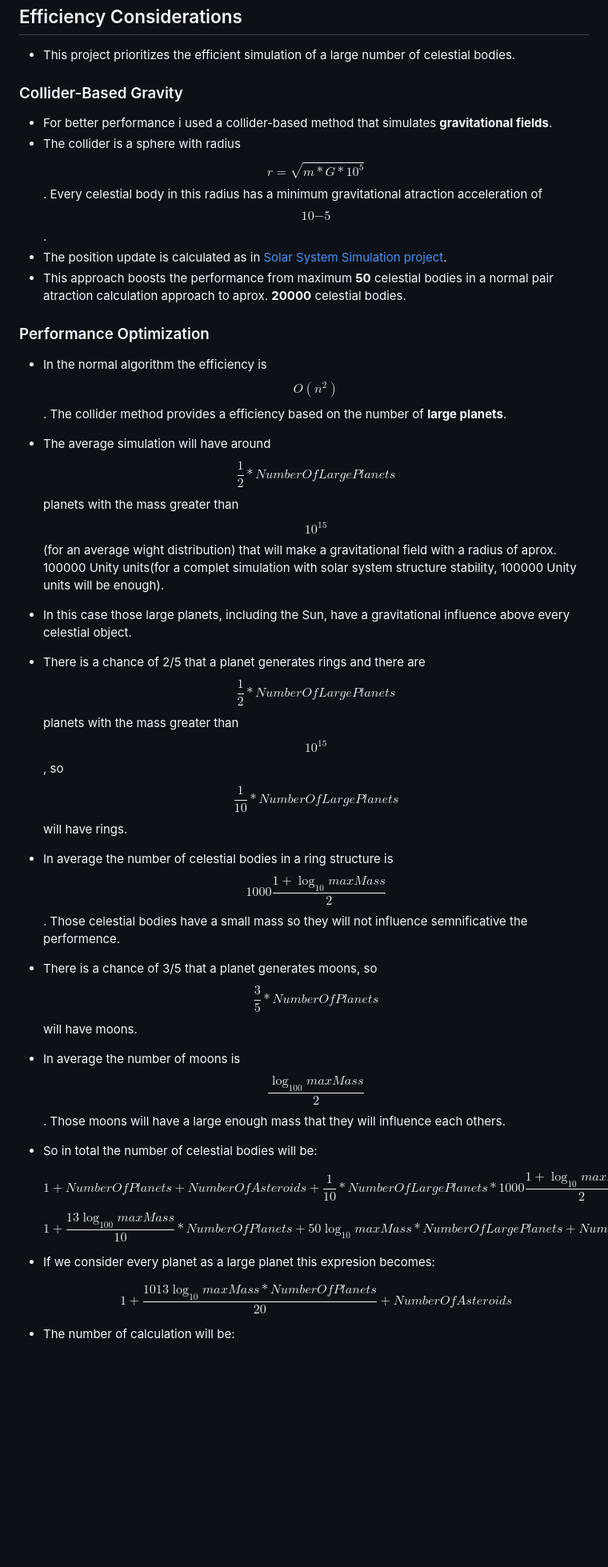
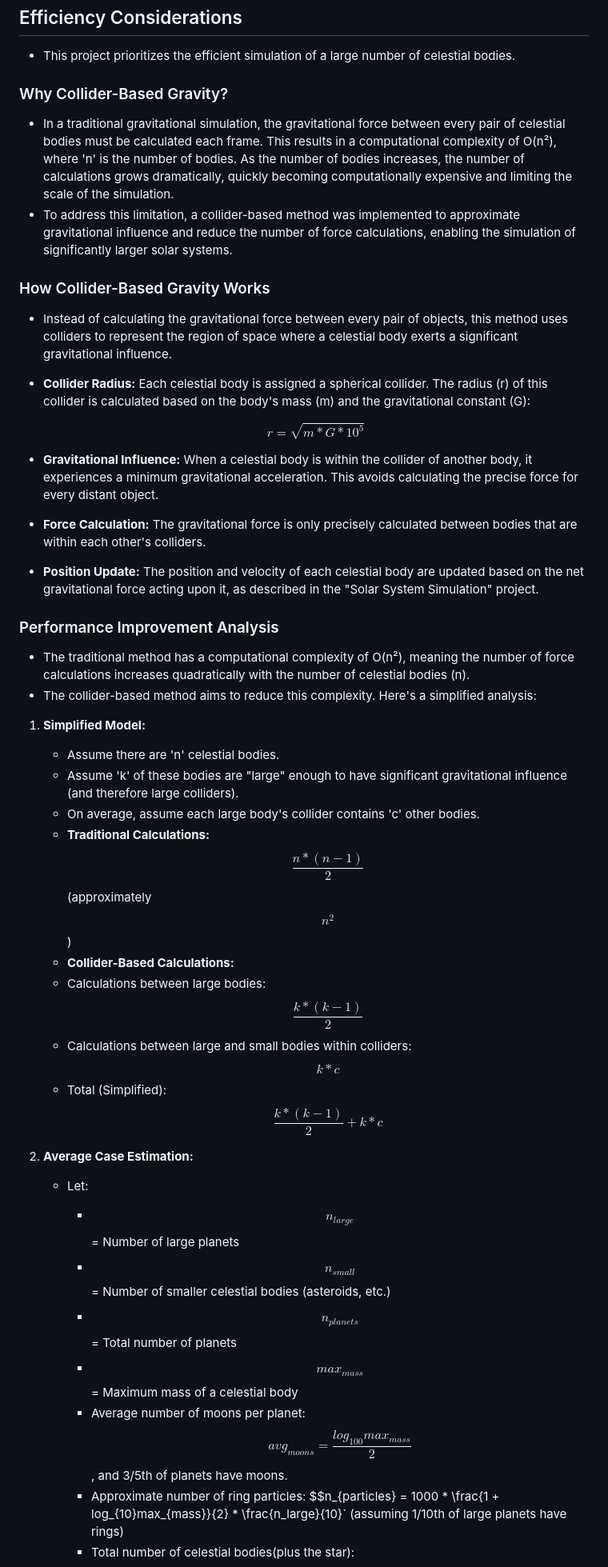
Before and after one commit to BocaDoru/Advanced-Random-Solar-System-Simulation, a Markdown page: README.md, the part around one of its changes. Shown at 80% size. GitHub-like rendering; blank space fills up the shorter version.

```diff
--- a/README.md
+++ b/README.md
@@ -114,32 +115,44 @@
 
 * This project prioritizes the efficient simulation of a large number of celestial bodies.
 
-### Collider-Based Gravity
+### Why Collider-Based Gravity?
 
-* For better performance i used a collider-based method that simulates **gravitational fields**.
-* The collider is a sphere with radius $$r=\sqrt{m * G * 10^5}$$. Every celestial body in this radius has a minimum gravitational atraction acceleration of $$10{-5}$$.
-* The position update is calculated as in [Solar System Simulation project](#https://github.com/BocaDoru/Solar-System-Simulation).
-* This approach boosts the performance from maximum **50** celestial bodies in a normal pair atraction calculation approach to aprox. **20000** celestial bodies.
+* In a traditional gravitational simulation, the gravitational force between every pair of celestial bodies must be calculated each frame. This results in a computational complexity of O(n²), where 'n' is the number of bodies. As the number of bodies increases, the number of calculations grows dramatically, quickly becoming computationally expensive and limiting the scale of the simulation.
+* To address this limitation, a collider-based method was implemented to approximate gravitational influence and reduce the number of force calculations, enabling the simulation of significantly larger solar systems.
 
+### How Collider-Based Gravity Works
 
-### Performance Optimization
+* Instead of calculating the gravitational force between every pair of objects, this method uses colliders to represent the region of space where a celestial body exerts a significant gravitational influence.
+* **Collider Radius:** Each celestial body is assigned a spherical collider. The radius (r) of this collider is calculated based on the body's mass (m) and the gravitational constant (G):
 
-* In the normal algorithm the efficiency is $$O(n^2)$$. The collider method provides a efficiency based on the number of **large planets**.
-* The average simulation will have around $$\frac{1}{2} * NumberOfLargePlanets $$ planets with the mass greater than $$10^{15}$$(for an average wight distribution) that will make a gravitational field with a radius of aprox. 100000 Unity units(for a complet simulation with solar system structure stability, 100000 Unity units will be enough).
-* In this case those large planets, including the Sun, have a gravitational influence above every celestial object.
-* There is a chance of 2/5 that a planet generates rings and there are $$\frac{1}{2} * NumberOfLargePlanets $$ planets with the mass greater than $$10^{15}$$, so $$\frac{1}{10} * NumberOfLargePlanets $$ will have rings.
-* In average the number of celestial bodies in a ring structure is $$1000\frac{1+\log_{10} maxMass}{2}$$. Those celestial bodies have a small mass so they will not influence semnificative the performence.
-* There is a chance of 3/5 that a planet generates moons, so $$\frac{3}{5} * NumberOfPlanets $$ will have moons.
-* In average the number of moons is $$\frac{\log_{100} maxMass}{2}$$. Those moons will have a large enough mass that they will influence each others.
-* So in total the number of celestial bodies will be:
+   $$r = \sqrt{m * G * 10^5}$$
 
-  $$1+NumberOfPlanets+NumberOfAsteroids+\frac{1}{10} * NumberOfLargePlanets * 1000\frac{1+\log_{10} maxMass}{2} + \frac{3}{5} * NumberOfPlanets * \frac{\log_{100} maxMass}{2}$$
+* **Gravitational Influence:** When a celestial body is within the collider of another body, it experiences a minimum gravitational acceleration. This avoids calculating the precise force for every distant object.
+* **Force Calculation:** The gravitational force is only precisely calculated between bodies that are within each other's colliders.
+* **Position Update:** The position and velocity of each celestial body are updated based on the net gravitational force acting upon it, as described in the "Solar System Simulation" project.
 
-  $$1+\frac{13 \log_{100} maxMass}{10} * NumberOfPlanets + 50\log_{10} maxMass * NumberOfLargePlanets + NumberOfAsteroids$$
+### Performance Improvement Analysis
 
-* If we consider every planet as a large planet this expresion becomes:
+* The traditional method has a computational complexity of O(n²), meaning the number of force calculations increases quadratically with the number of celestial bodies (n).
+* The collider-based method aims to reduce this complexity. Here's a simplified analysis:
 
-  $$1+\frac{1013 \log_{10} maxMass * NumberOfPlanets}{20} + NumberOfAsteroids$$
+1. **Simplified Model:**
+   * Assume there are 'n' celestial bodies.
+   * Assume 'k' of these bodies are "large" enough to have significant gravitational influence (and therefore large colliders).
+   * On average, assume each large body's collider contains 'c' other bodies.
+   * **Traditional Calculations:** $$\frac{n * (n - 1)}{2}$$ (approximately $$n^2$$)
+   * **Collider-Based Calculations:**
+   * Calculations between large bodies: $$\frac{k * (k - 1)}{2}$$
+   * Calculations between large and small bodies within colliders: $$k * c$$
+   * Total (Simplified): $$\frac{k * (k - 1)}{2}+k * c$$
 
-* The number of calculation will be:
+2. **Average Case Estimation:**
+   * Let:
+      * $$n_{large}$$ = Number of large planets
+      * $$n_{small}$$ = Number of smaller celestial bodies (asteroids, etc.)
+      * $$n_{planets}$$ = Total number of planets
+      * $$max_{mass}$$ = Maximum mass of a celestial body
+      * Average number of moons per planet: $$avg_{moons} = \frac{log_{100}max_{mass}}{2}$$, and 3/5th of planets have moons.
+      * Approximate number of ring particles: $$n_{particles} = 1000 * \frac{1 + log_{10}max_{mass}}{2} * \frac{n_large}{10}` (assuming 1/10th of large planets have rings)
+      * Total number of celestial bodies(plus the star):
 
```
Also changed, not shown: other parts of README.md (+39 -9 lines).
